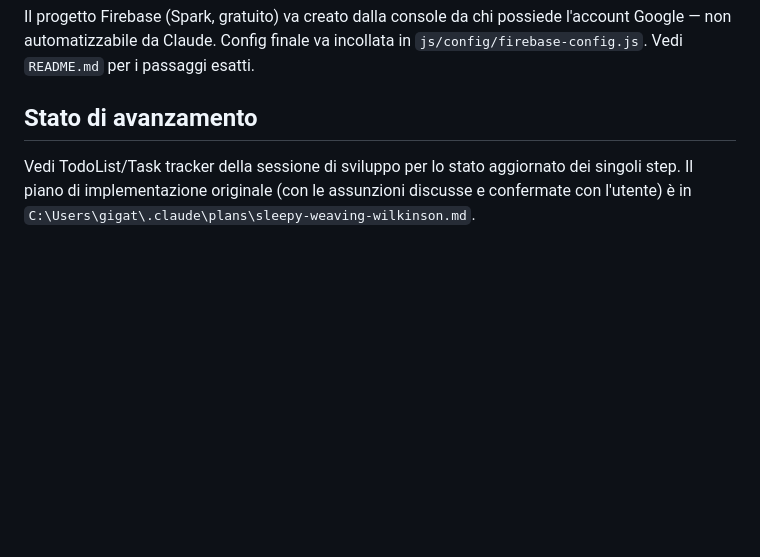
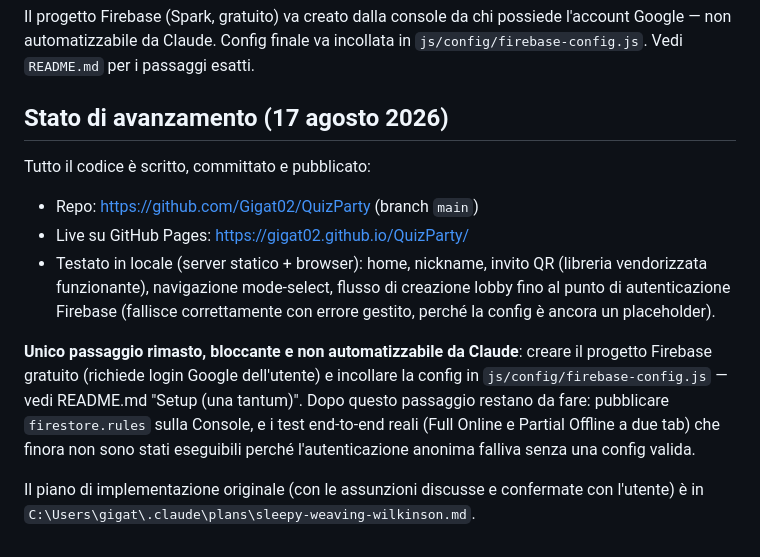
Before and after one commit to Gigat02/QuizParty, a Markdown page: CLAUDE.md, the part around the change. Rendered like a GitHub page; blank space fills up the shorter version.

Commit message:
Update CLAUDE.md with local + live smoke-test results and next steps
Co-Authored-By: Claude Sonnet 5 <noreply@anthropic.com>

```diff
--- a/CLAUDE.md
+++ b/CLAUDE.md
@@ -97,6 +97,13 @@ lobbies/{code}                          # code = "123456"
 
 Il progetto Firebase (Spark, gratuito) va creato dalla console da chi possiede l'account Google — non automatizzabile da Claude. Config finale va incollata in `js/config/firebase-config.js`. Vedi `README.md` per i passaggi esatti.
 
-## Stato di avanzamento
+## Stato di avanzamento (17 agosto 2026)
 
-Vedi TodoList/Task tracker della sessione di sviluppo per lo stato aggiornato dei singoli step. Il piano di implementazione originale (con le assunzioni discusse e confermate con l'utente) è in `C:\Users\gigat\.claude\plans\sleepy-weaving-wilkinson.md`.
+Tutto il codice è scritto, committato e pubblicato:
+- Repo: https://github.com/Gigat02/QuizParty (branch `main`)
+- Live su GitHub Pages: https://gigat02.github.io/QuizParty/
+- Testato in locale (server statico + browser): home, nickname, invito QR (libreria vendorizzata funzionante), navigazione mode-select, flusso di creazione lobby fino al punto di autenticazione Firebase (fallisce correttamente con errore gestito, perché la config è ancora un placeholder).
+
+**Unico passaggio rimasto, bloccante e non automatizzabile da Claude**: creare il progetto Firebase gratuito (richiede login Google dell'utente) e incollare la config in `js/config/firebase-config.js` — vedi README.md "Setup (una tantum)". Dopo questo passaggio restano da fare: pubblicare `firestore.rules` sulla Console, e i test end-to-end reali (Full Online e Partial Offline a due tab) che finora non sono stati eseguibili perché l'autenticazione anonima falliva senza una config valida.
+
+Il piano di implementazione originale (con le assunzioni discusse e confermate con l'utente) è in `C:\Users\gigat\.claude\plans\sleepy-weaving-wilkinson.md`.
```
